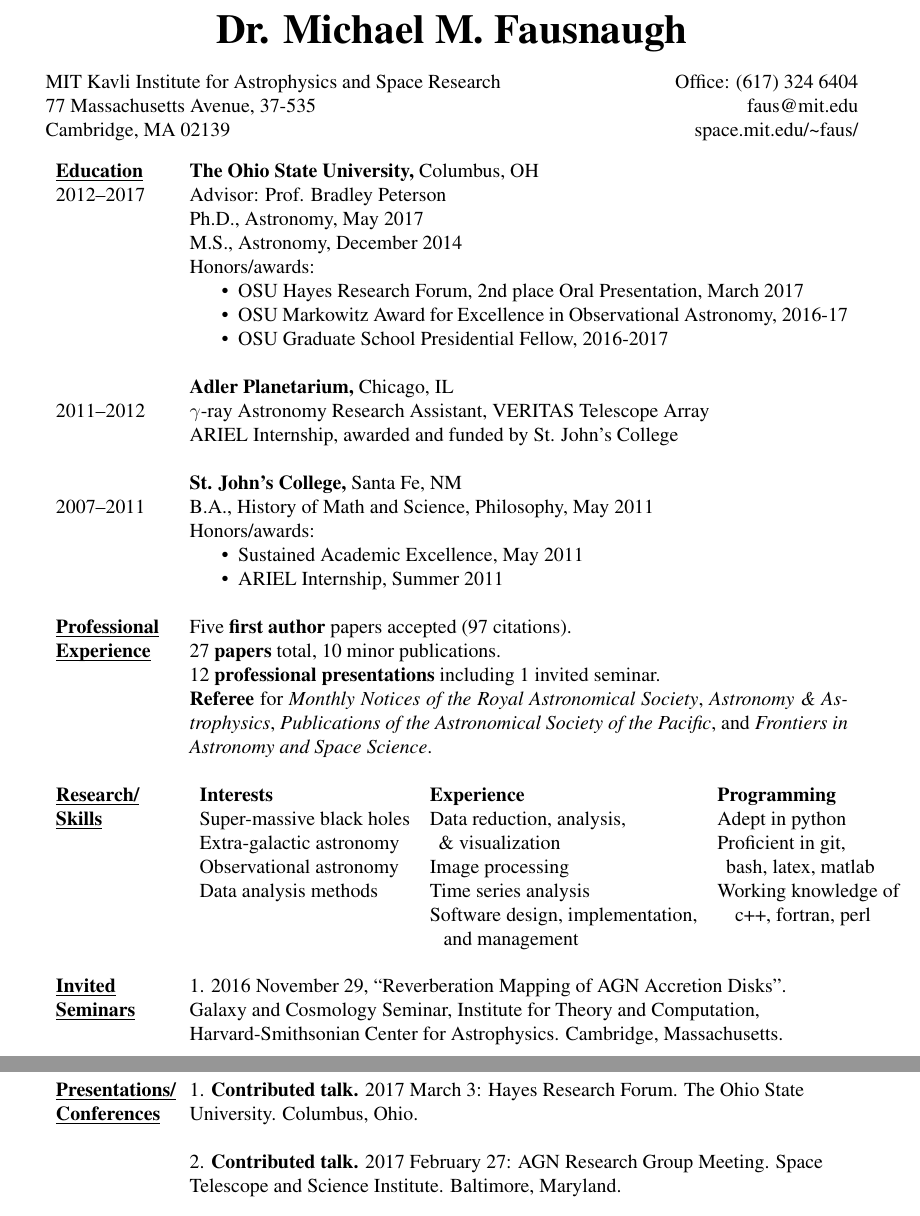
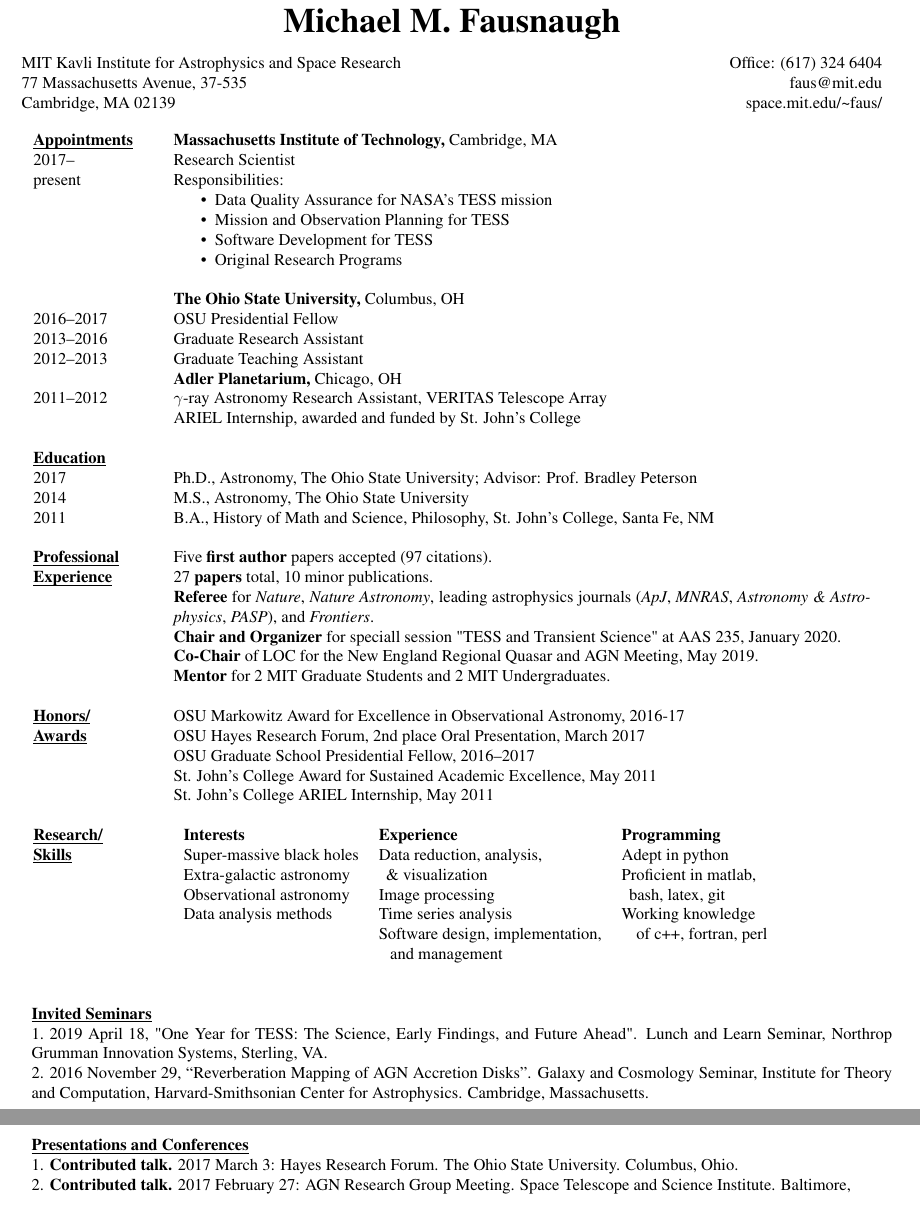
Before and after one commit to mmfausnaugh/CV, a LaTeX CV (cv_resume_style.tex): two parts of pages 1 and 2 of 6 before the commit and two parts of pages 1 and 2 of 5 after it, joined at a grey line, cut so that both start at the same text. The pictures show the PDF file cv_resume_style.pdf that the author committed with the source.

Commit message:
first round of mods--working in cv_resume_style (most up to date) for now

```diff
--- a/cv_resume_style.tex
+++ b/cv_resume_style.tex
@@ -54,7 +55,7 @@
 \begin{document}
 
 \begin{center}
-\huge\bfseries{Dr. Michael M. Fausnaugh}
+\huge\bfseries{Michael M. Fausnaugh}
 \end{center}
 
 \noindent MIT Kavli Institute for Astrophysics and Space Research \hfill Office: (617) 324 6404 \\
@@ -70,54 +71,53 @@
 
 \begin{longtable}{LR}
 
-\underline{\smash{\textbf{Education}}} &
+  \underline{\smash{\textbf{Appointments}}}
+  &\textbf{Massachusetts Institute of Technology,} Cambridge, MA\\
+  2017-- & Research Scientist \\
+  present &Responsibilities: \begin{compactitem}
+   \item Data Quality Assurance for NASA's TESS mission
+   \item Mission and Observation Planning for TESS
+   \item Software Development for TESS
+   \item Original Research Programs
+   \end{compactitem}
+   \\
 
-\textbf{The Ohio State University,} Columbus, OH\\
-2012--2017   &    Advisor:  Prof. Bradley Peterson\\
-&Ph.D., Astronomy, May 2017 \\
-&    M.S.,  Astronomy, December 2014\\
-&    Honors/awards:
-\begin{compactitem}
-\item OSU Hayes Research Forum, 2nd place Oral Presentation, March 2017
-\item OSU Markowitz Award for Excellence in Observational Astronomy, 2016-17
-\item OSU Graduate School Presidential Fellow, 2016-2017
-\end{compactitem}
+  &\textbf{The Ohio State University,} Columbus, OH\\
+  2016--2017 & OSU Presidential Fellow\\
+  2013--2016 & Graduate Research Assistant \\
+  2012--2013 & Graduate Teaching Assistant \\
+  &\textbf{Adler Planetarium,} Chicago, OH\\
+  2011--2012 & $\gamma$-ray Astronomy Research Assistant, VERITAS Telescope Array\\
+  &  ARIEL Internship, awarded and funded by St. John's College \\
+  \\
 
+\underline{\smash{\textbf{Education}}} &     \\
+2017   &    Ph.D., Astronomy, The Ohio State University;  Advisor:  Prof. Bradley Peterson\\
+2014 &    M.S.,  Astronomy, The Ohio State University\\
+2011&B.A., History of Math and Science, Philosophy, St. John's College, Santa Fe, NM\\
 \\
-
-&\textbf{Adler Planetarium,} Chicago, IL\\
-2011--2012&    $\gamma$-ray Astronomy Research Assistant, VERITAS Telescope Array\\
-&  ARIEL Internship, awarded and funded by St. John's College \\
-
-\\
-&\textbf{St. John's College,} Santa Fe, NM\\
-2007--2011&B.A., History of Math and Science, Philosophy,  May 2011\\
-&Honors/awards:
-\begin{compactitem}
-\item Sustained Academic Excellence, May 2011
-\item  ARIEL Internship, Summer 2011
-\end{compactitem}
-\\
-
-
-
 
 \underline{\smash{\textbf{Professional}}} &
  Five \textbf{first author} papers accepted (97 citations). \\
  \underline{\smash{\textbf{Experience}}}
  & 27 \textbf{papers} total,  10 minor publications.\\
- & 12 \textbf{professional presentations} including 1 invited seminar.\\
- & \textbf{Referee} for \mnras, \textit{Astronomy \& Astrophysics}, \pasp, and
-   \textit{Frontiers in Astronomy and Space Science}.  \\
+% & 12 \textbf{professional presentations} including 1 invited seminar.\\
+ & \textbf{Referee} for \textit{Nature}, \textit{Nature Astronomy}, leading astrophysics journals (\textit{ApJ}, \textit{MNRAS}, \textit{Astronomy \& Astrophysics}, \textit{PASP}), and
+   \textit{Frontiers}.\\% in Astronomy and Space Science}.  \\
+   &\textbf{Chair and Organizer} for speciall session "TESS and Transient Science" at  AAS 235, January 2020.\\
+   &\textbf{Co-Chair} of LOC for the New England Regional Quasar and AGN Meeting, May 2019.\\
+   & \textbf{Mentor} for 2 MIT Graduate Students and 2 MIT Undergraduates.\\
 \\
 
+\underline{\smash{\textbf{Honors/}}} & OSU Markowitz Award for Excellence in Observational Astronomy, 2016-17\\
+\underline{\smash{\textbf{Awards}}} & OSU Hayes Research Forum, 2nd place Oral Presentation, March 2017 \\
+&OSU Graduate School Presidential Fellow, 2016--2017\\
+&St. John's College Award for Sustained Academic Excellence, May 2011\\
+&St. John's College ARIEL Internship, May 2011\\
+\\
 
 \underline{\smash{\textbf{Research/}}}\\\underline{\smash{\textbf{Skills}}}&
 %latex and html?
 \begin{tabular}[t]{lll}
 \textbf{Interests}         &  \textbf{Experience}               &\textbf{Programming} \\
 Super-massive black holes  &  Data reduction, analysis,         &  Adept in python    \\
-Extra-galactic astronomy   &  \phantom{a}\& visualization       &  Proficient in git, \\
-Observational astronomy    &  Image processing                  &  \phantom{a}bash, latex, matlab  \\
-Data analysis methods      &  Time series analysis              &  Working knowledge of\\
-                           &  Software design, implementation,  &  \phantom{aa}c++, fortran, perl \\
@@ -124,2 +128,9 @@
                            &    \phantom{a} and management      &
 \end{tabular}
+\end{longtable}
+
+\begin{longtable}{z}
+\underline{\smash{\textbf{Invited Seminars}}}  \\
+{\raggedright \stepcounter{invites}\theinvites.\,\,2019 April 18,
+"One Year for TESS:  The Science, Early Findings, and Future Ahead".
+Lunch and Learn Seminar, Northrop Grumman Innovation Systems, Sterling, VA.}\\
@@ -129,38 +143,2 @@
-``Reverberation Mapping of AGN Accretion Disks''.
-Galaxy and Cosmology Seminar, Institute for Theory and Computation,
-Harvard-Smithsonian Center for Astrophysics. Cambridge, Massachusetts.\\}
-\\
-
-
-\underline{\textbf{Presentations/}}\\\underline{\textbf{Conferences}}
-&\talk{2017 March 3: Hayes Research Forum. The Ohio State University. Columbus, Ohio.}
-\\
-&\talk{2017 February 27: AGN Research Group Meeting.  Space Telescope and Science Institute. Baltimore, Maryland.}
-\\
-&\talk{2017 January 11: MIT Kavli Institute Research Lunch. Cambridge, Massachusetts.}
-\\
-&\talk{2017 January 7: Meeting of the American Astronomical Society \#229. Grapevine, Texas.}
-\\
-&\stepcounter{confs}\theconfs.\,\,2016 July. AGN STORM Workshop. Reykjavik, Iceland.\\
-\\
-&\talk{2016 June 21: Center for Cosmology and Astroparticle Physics Seminar Series, The Ohio State University. Columbus, Ohio.}
-\\
-&\talk{2016 May 2: Great Lakes Quasar Symposium, Western University. London, Ontario.}
-\\
-&\talk{2016 April 11: R. Narayan's Research Group Meeting, Harvard-Smithsonian Center for Astrophysics. Cambridge, Massachusetts.}
-\\
-&\talk{2016 April 1: Quasar Research Group Meeting,  Harvard-Smithsonian Center for Astrophysics. Cambridge, Massachusetts.}
-\\
-&\talk{2016 March 25: AGN Research Group Meeting.  Space Telescope and Science Institute. Baltimore, Maryland.}
-\\
-&\talk{2015 July: AGN STORM Workshop.  Columbus, Ohio.}
-\\
-&\talk{2015 January: Meeting of the American Astronomical Society \#225. Seattle, Washington.}
-\\
-&\stepcounter{confs}\theconfs.\,\,2014 July:  AGN Research Retreat.  University of St. Andrews.  St. Andrews, Scotland.\\
-\\
-&\talk{2014 May: Catolica Workshop.  The Ohio State University. Columbus, Ohio.}
-\\
-&\stepcounter{confs}\theconfs.\,\,2013 July:  Spitz Summer Institute, planetarium workshop/training. Spitz Inc. Chadds Ford, Pennsylvania.\\
-\\
-
+\underline{\textbf{Presentations and Conferences}} \\
+\talk{2017 March 3: Hayes Research Forum. The Ohio State University. Columbus, Ohio.}
@@ -166,0 +149 @@
+\talk{2016 June 21: Center for Cosmology and Astroparticle Physics Seminar Series, The Ohio State University. Columbus, Ohio.}
@@ -167,3 +157,7 @@
+\talk{2014 May: Catolica Workshop.  The Ohio State University. Columbus, Ohio.}
+\stepcounter{confs}\theconfs.\,\,2013 July:  Spitz Summer Institute, planetarium workshop/training. Spitz Inc. Chadds Ford, Pennsylvania.\\
+\end{longtable}
+\begin{longtable}{LR}
 
 \underline{\smash{\textbf{Observing}}}\\\underline{\smash{\textbf{Experience}}} &
 \begin{tabular}[t]{lrl}
```
Also changed, not shown: cv_resume_style.pdf, publist.pdf, cv_resume_style.tex (29 more changed lines).
